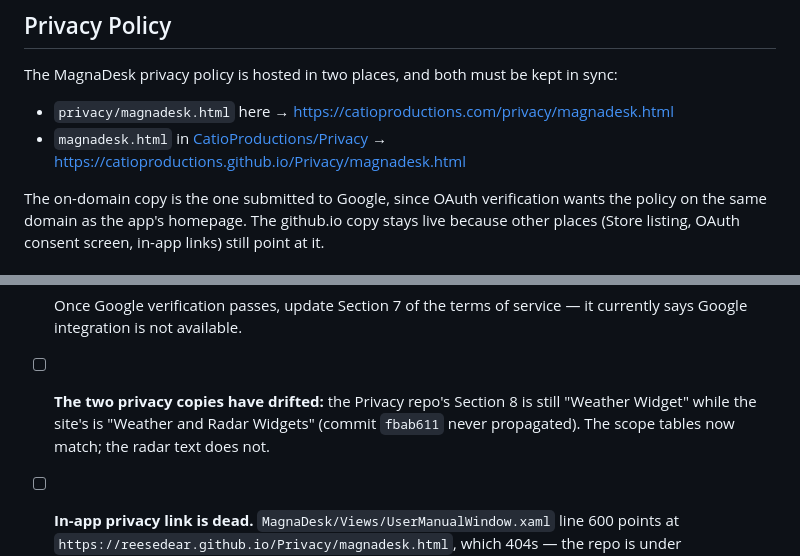
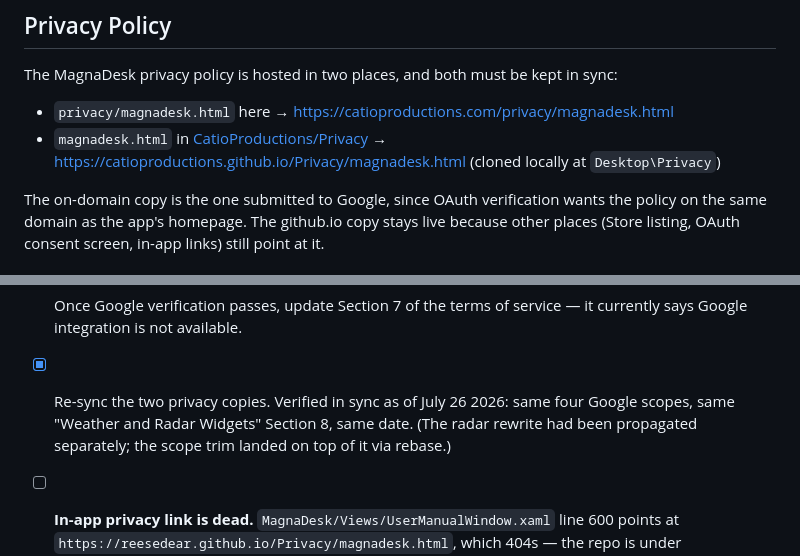
Before and after one commit to CatioProductions/catioproductions.com, a Markdown page: README.md, 2 parts joined by grey strips. GitHub-like rendering.

Commit message:
Update docs after the OAuth scope alignment
The privacy copies are now verified in sync — the radar rewrite had
already been propagated to the Privacy repo separately, and the scope
trim landed on top of it, so the "they have drifted" TODO written
earlier today is obsolete.

Also records the Privacy repo's local clone path (Desktop\Privacy) in
both files, since it goes stale independently of the site repo and a
push there was rejected today for exactly that reason.

Co-Authored-By: Claude Opus 5 (1M context) <noreply@anthropic.com>

```diff
--- a/README.md
+++ b/README.md
@@ -36,7 +36,7 @@ terms/
 The MagnaDesk privacy policy is hosted in two places, and both must be kept in sync:
 
 - `privacy/magnadesk.html` here → https://catioproductions.com/privacy/magnadesk.html
-- `magnadesk.html` in [CatioProductions/Privacy](https://github.com/CatioProductions/Privacy) → https://catioproductions.github.io/Privacy/magnadesk.html
+- `magnadesk.html` in [CatioProductions/Privacy](https://github.com/CatioProductions/Privacy) → https://catioproductions.github.io/Privacy/magnadesk.html (cloned locally at `Desktop\Privacy`)
 
 The on-domain copy is the one submitted to Google, since OAuth verification wants the policy on the same domain as the app's homepage. The github.io copy stays live because other places (Store listing, OAuth consent screen, in-app links) still point at it.
 
@@ -78,6 +78,6 @@ Then visit `http://localhost:8000`.
 - [ ] Paste the terms URL into the Google OAuth consent screen's Terms of Service field (and the Store listing, if it has one)
 - [x] Trim the privacy policy's Google scope table to the scopes actually being submitted — Calendar, Tasks, and the two userinfo scopes. Gmail and Keep rows removed, and the "Experimental status" paragraph (which was entirely about Gmail/restricted-scope review) deleted. Done in **both** copies, July 26 2026.
 - [ ] Once Google verification passes, update Section 7 of the terms of service — it currently says Google integration is not available.
-- [ ] **The two privacy copies have drifted:** the Privacy repo's Section 8 is still "Weather Widget" while the site's is "Weather and Radar Widgets" (commit `fbab611` never propagated). The scope tables now match; the radar text does not.
+- [x] Re-sync the two privacy copies. Verified in sync as of July 26 2026: same four Google scopes, same "Weather and Radar Widgets" Section 8, same date. (The radar rewrite had been propagated separately; the scope trim landed on top of it via rebase.)
 - [ ] **In-app privacy link is dead.** `MagnaDesk/Views/UserManualWindow.xaml` line 600 points at `https://reesedear.github.io/Privacy/magnadesk.html`, which 404s — the repo is under `CatioProductions`, not `reesedear`. Fix in the MagnaDesk repo.
 - [ ] `MagnaDesk/PRIVACY_POLICY.html` in the app repo is a stale third copy (June 2026, no Google scope table). Nothing links to it — delete it or refresh it.
```
Also changed, not shown: CLAUDE.md (+1 -1 lines).
